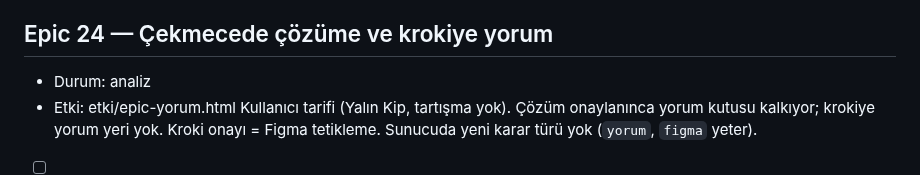
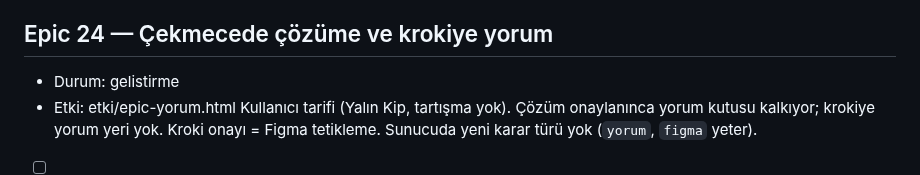
Before and after one commit to miracmenekse/mdk, a Markdown page: PLAN.md, the part around the change. Drawn GitHub-style.

Commit message:
epic 24: gelistir

```diff
--- a/PLAN.md
+++ b/PLAN.md
@@ -686,7 +686,7 @@ Kullanıcı tarifi (Yalın Kip, tartışma yok). `persona/takim.json`'daki eski
 - Onay: evet
 
 ## Epic 24 — Çekmecede çözüme ve krokiye yorum
-- Durum: analiz
+- Durum: gelistirme
 - Etki: etki/epic-yorum.html
 Kullanıcı tarifi (Yalın Kip, tartışma yok). Çözüm onaylanınca yorum kutusu kalkıyor; krokiye yorum yeri yok. Kroki onayı = Figma tetikleme. Sunucuda yeni karar türü yok (`yorum`, `figma` yeter).
 - [ ] 145. Epic çekmecesi: krokiye yorum + onay, onaydan sonra da çözüme yorum
```
